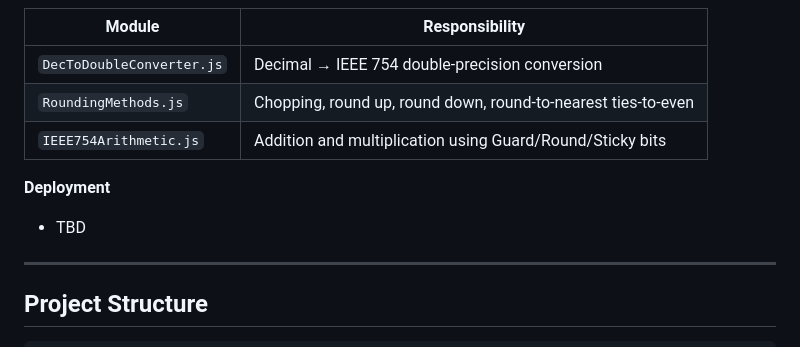
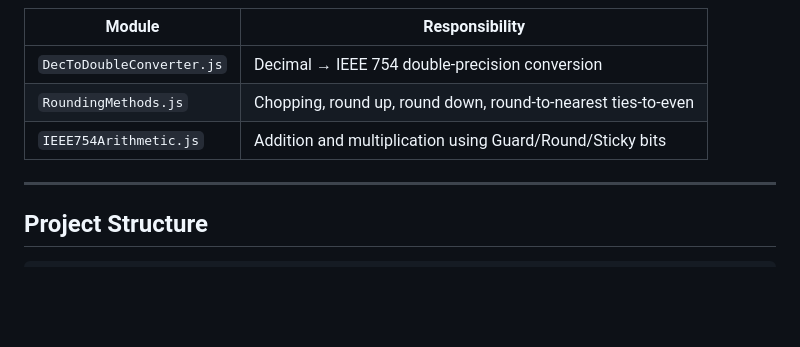
Before and after one commit to jwwlvr/CSARCH2-Simulation-Project, a Markdown page: README.md, the part around one of its changes. Drawn GitHub-style; blank space fills up the shorter version.

```diff
--- a/README.md
+++ b/README.md
@@ -33,9 +33,6 @@
 | `DecToDoubleConverter.js` | Decimal → IEEE 754 double-precision conversion |
 | `RoundingMethods.js` | Chopping, round up, round down, round-to-nearest ties-to-even |
 | `IEEE754Arithmetic.js` | Addition and multiplication using Guard/Round/Sticky bits |
-
-**Deployment**
-- TBD
 
 ---
 
```
Also changed, not shown: other parts of README.md (+1 -1 lines).
